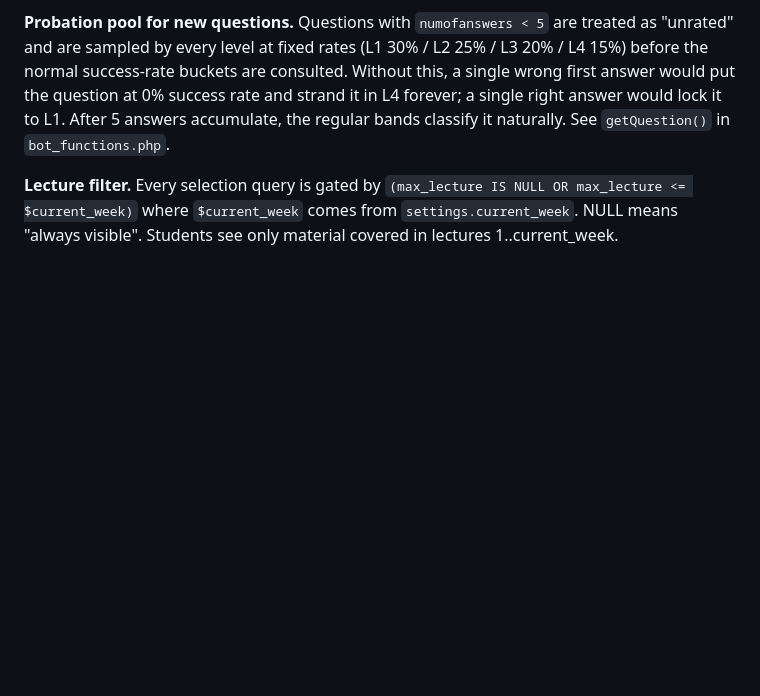
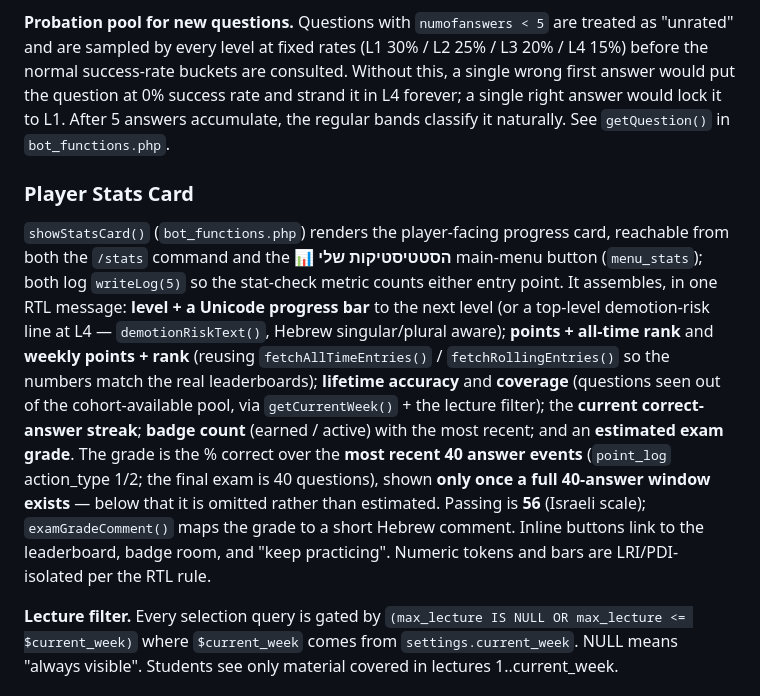
Before and after one commit to dcodish/isbot, a Markdown page: ARCHITECTURE.md, the part around the change. Drawn GitHub-style; blank space fills up the shorter version.

```diff
--- a/ARCHITECTURE.md
+++ b/ARCHITECTURE.md
@@ -38,6 +38,9 @@ Users progress through 4 levels. Question selection is **probability-based on su
 Progression controlled by the `current_run` counter in the `users` table vs. per-level `upgrade_at` / `downgrade_at` thresholds in the `gamification` table — **independent of `overall_points`**. Correct answers increment `current_run`, wrong answers decrement; hitting `upgrade_at` promotes (and resets `current_run` to 0), dropping below `downgrade_at` demotes. **Level 4 is the cap:** there is no promotion, and correct answers are capped at `current_run = 0` so the run can't bank an unbounded cushion — that keeps demotion reachable. With L4 `downgrade_at = -3`, **four wrong answers in a row** (a correct one offsets a single wrong) demote back to level 3. See ADR-011 in [docs/design.md](docs/design.md).
 
 **Probation pool for new questions.** Questions with `numofanswers < 5` are treated as "unrated" and are sampled by every level at fixed rates (L1 30% / L2 25% / L3 20% / L4 15%) before the normal success-rate buckets are consulted. Without this, a single wrong first answer would put the question at 0% success rate and strand it in L4 forever; a single right answer would lock it to L1. After 5 answers accumulate, the regular bands classify it naturally. See `getQuestion()` in `bot_functions.php`.
+
+### Player Stats Card
+`showStatsCard()` (`bot_functions.php`) renders the player-facing progress card, reachable from both the `/stats` command and the **📊 הסטטיסטיקות שלי** main-menu button (`menu_stats`); both log `writeLog(5)` so the stat-check metric counts either entry point. It assembles, in one RTL message: **level + a Unicode progress bar** to the next level (or a top-level demotion-risk line at L4 — `demotionRiskText()`, Hebrew singular/plural aware); **points + all-time rank** and **weekly points + rank** (reusing `fetchAllTimeEntries()` / `fetchRollingEntries()` so the numbers match the real leaderboards); **lifetime accuracy** and **coverage** (questions seen out of the cohort-available pool, via `getCurrentWeek()` + the lecture filter); the **current correct-answer streak**; **badge count** (earned / active) with the most recent; and an **estimated exam grade**. The grade is the % correct over the **most recent 40 answer events** (`point_log` action_type 1/2; the final exam is 40 questions), shown **only once a full 40-answer window exists** — below that it is omitted rather than estimated. Passing is **56** (Israeli scale); `examGradeComment()` maps the grade to a short Hebrew comment. Inline buttons link to the leaderboard, badge room, and "keep practicing". Numeric tokens and bars are LRI/PDI-isolated per the RTL rule.
 
 **Lecture filter.** Every selection query is gated by `(max_lecture IS NULL OR max_lecture <= $current_week)` where `$current_week` comes from `settings.current_week`. NULL means "always visible". Students see only material covered in lectures 1..current_week.
 
```
Also changed, not shown: CLAUDE.md (+1 -0 lines), docs/requirements.md (+11 -1 lines).
